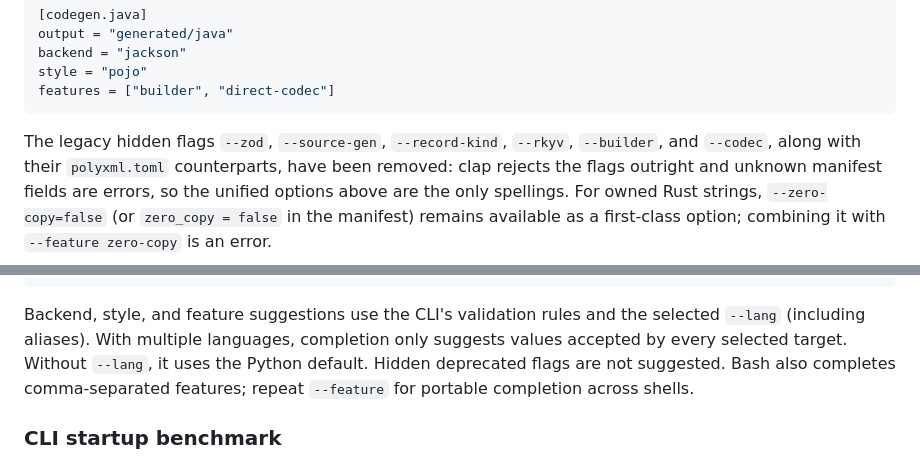
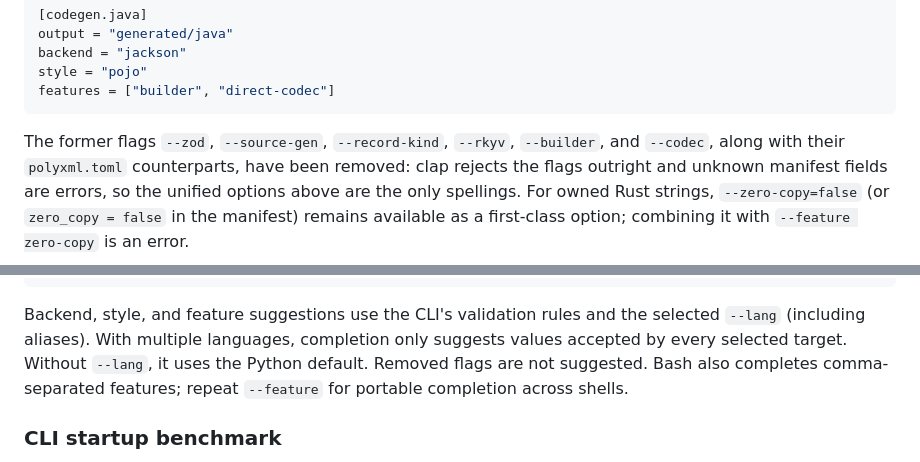
Before and after one commit to nth-bailey/PolyXML, a Markdown page: docs/guides/compiler.md, 2 parts joined by grey strips. GitHub-like rendering.

Commit message:
docs: record direct removal of legacy CLI flags

````diff
--- a/docs/guides/compiler.md
+++ b/docs/guides/compiler.md
@@ -120,7 +120,7 @@ style = "pojo"
 features = ["builder", "direct-codec"]
 ```
 
-The legacy hidden flags `--zod`, `--source-gen`, `--record-kind`, `--rkyv`,
+The former flags `--zod`, `--source-gen`, `--record-kind`, `--rkyv`,
 `--builder`, and `--codec`, along with their `polyxml.toml` counterparts, have
 been removed: clap rejects the flags outright and unknown manifest fields are
 errors, so the unified options above are the only spellings. For owned Rust
@@ -301,7 +301,7 @@ polyxml completions fish > ~/.config/fish/completions/polyxml.fish
 Backend, style, and feature suggestions use the CLI's validation rules and the
 selected `--lang` (including aliases). With multiple languages, completion only
 suggests values accepted by every selected target. Without `--lang`, it uses the
-Python default. Hidden deprecated flags are not suggested. Bash also completes
+Python default. Removed flags are not suggested. Bash also completes
 comma-separated features; repeat `--feature` for portable completion across shells.
 
 ### CLI startup benchmark
````
Also changed, not shown: 1 other file.
